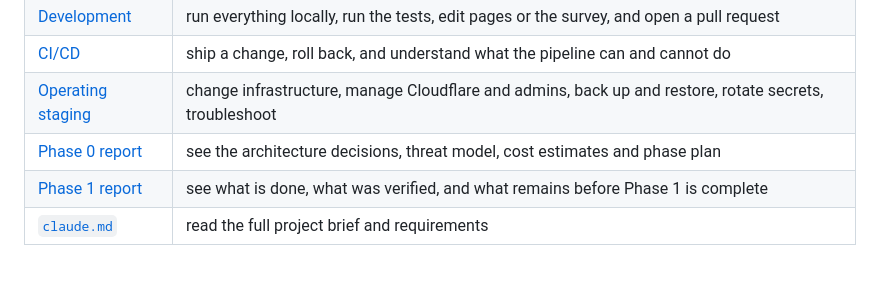
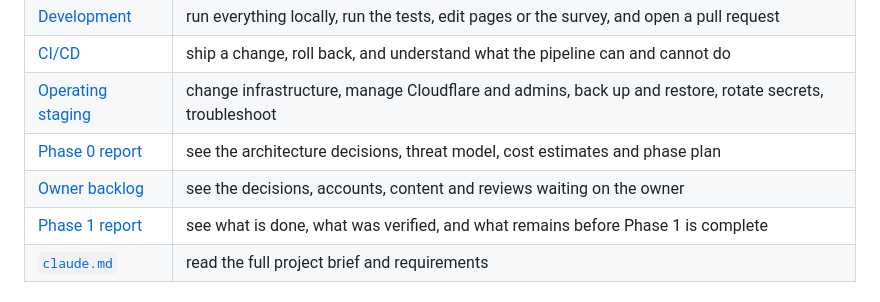
Before and after one commit to bsantoshraj/indiantaxpayervoice.org, a Markdown page: README.md, the part around the change. GitHub-like rendering; blank space fills up the shorter version.

Commit message:
docs: owner backlog (decisions, accounts, content and reviews)
Co-Authored-By: Claude Opus 5.5 <noreply@anthropic.com>

```diff
--- a/README.md
+++ b/README.md
@@ -14,6 +14,7 @@ representative of all taxpayers.
 | [CI/CD](docs/ci-cd.md) | ship a change, roll back, and understand what the pipeline can and cannot do |
 | [Operating staging](docs/operations.md) | change infrastructure, manage Cloudflare and admins, back up and restore, rotate secrets, troubleshoot |
 | [Phase 0 report](docs/phase-0-report.md) | see the architecture decisions, threat model, cost estimates and phase plan |
+| [Owner backlog](docs/owner-backlog.md) | see the decisions, accounts, content and reviews waiting on the owner |
 | [Phase 1 report](docs/phase-1-report.md) | see what is done, what was verified, and what remains before Phase 1 is complete |
 | [`claude.md`](claude.md) | read the full project brief and requirements |
 
```
Also changed, not shown: docs/owner-backlog.md (added, +52 -0 lines).
